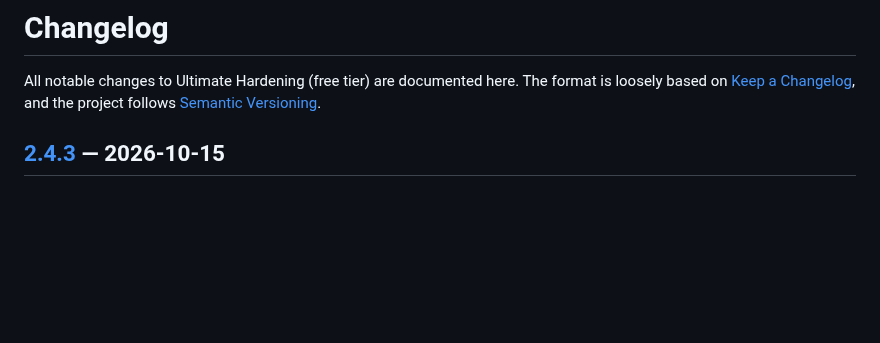
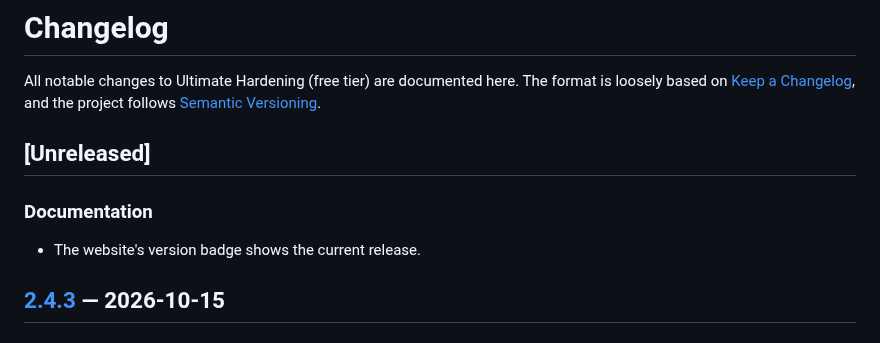
Before and after one commit to Kal1010101/ultimate-sys-hardening, a Markdown page: CHANGELOG.md, the part around the change. Drawn GitHub-style; blank space fills up the shorter version.

Commit message:
Update changelog

```diff
--- a/CHANGELOG.md
+++ b/CHANGELOG.md
@@ -3,6 +3,11 @@
 All notable changes to Ultimate Hardening (free tier) are documented here.
 The format is loosely based on [Keep a Changelog](https://keepachangelog.com),
 and the project follows [Semantic Versioning](https://semver.org).
+
+## [Unreleased]
+
+### Documentation
+- The website's version badge shows the current release.
 
 ## [2.4.3] — 2026-10-15
 
```
